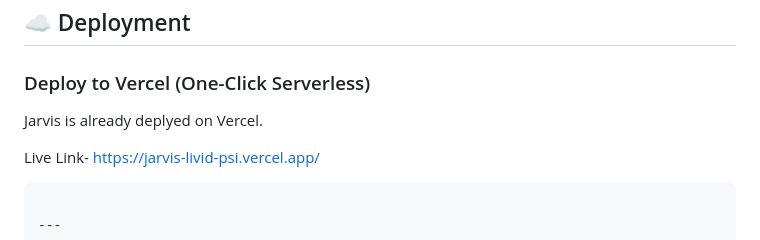
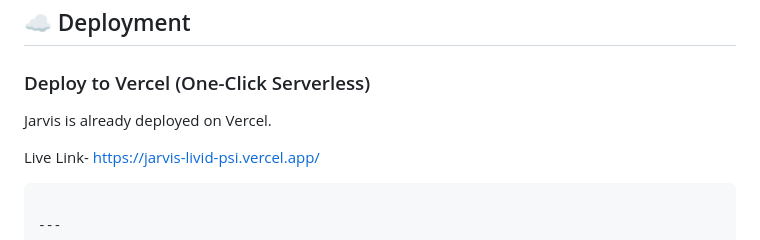
Before and after one commit to stutitiwari23/J.A.R.V.I.S, a Markdown page: README.md, the part around the change. Rendered like a GitHub page.

Commit message:
Fix typo in deployment section of README

````diff
--- a/README.md
+++ b/README.md
@@ -96,7 +96,7 @@ Open your browser to **[http://127.0.0.1:8000](http://127.0.0.1:8000)** (Chrome
 
 ### Deploy to Vercel (One-Click Serverless)
 
-Jarvis is already deplyed on Vercel.
+Jarvis is already deployed on Vercel.
 
 Live Link- https://jarvis-livid-psi.vercel.app/
   ```
````
